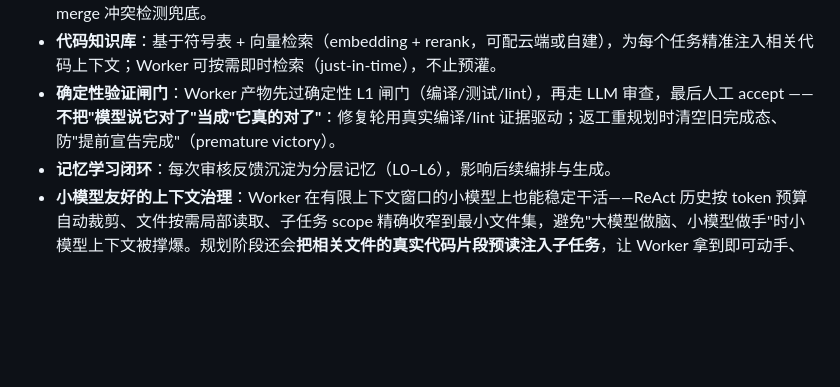
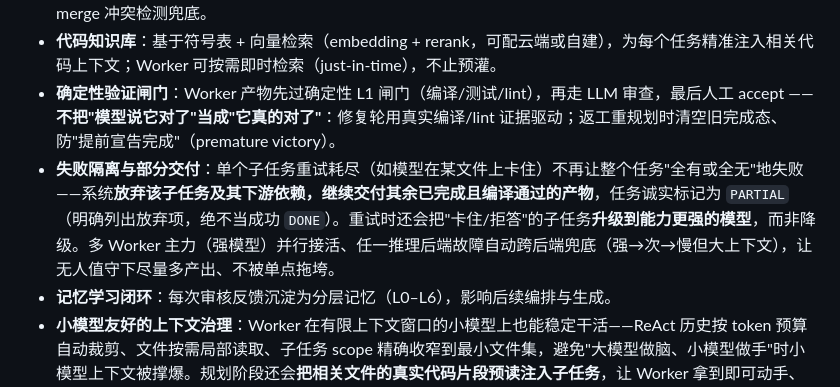
Before and after one commit to Victzhang79/Swarm, a Markdown page: README.md, the part around the change. Drawn GitHub-style; blank space fills up the shorter version.

Commit message:
docs(v0.9.2): README 同步——失败隔离/部分交付 + 拒答升级强模型 + 跨后端兜底
外部功能介绍新增"失败隔离与部分交付":单子任务耗尽重试不再全任务失败,放弃它+下游
继续交付其余编译通过产物,诚实标 PARTIAL(非假 DONE);拒答子任务重试升级更强模型;
多主力并行+任一后端故障跨后端兜底。

Co-Authored-By: Claude Opus 4.8 (1M context) <noreply@anthropic.com>

```diff
--- a/README.md
+++ b/README.md
@@ -26,6 +26,7 @@ Swarm 解决的就是这件事：把一个需求交给一套**有分工、有验
 - **自动并行编排**：剥离 LLM 误加的"假依赖"，让真正独立的子任务并行执行（依赖 DAG 驱动，非保守串行），merge 冲突检测兜底。
 - **代码知识库**：基于符号表 + 向量检索（embedding + rerank，可配云端或自建），为每个任务精准注入相关代码上下文；Worker 可按需即时检索（just-in-time），不止预灌。
 - **确定性验证闸门**：Worker 产物先过确定性 L1 闸门（编译/测试/lint），再走 LLM 审查，最后人工 accept —— **不把"模型说它对了"当成"它真的对了"**：修复轮用真实编译/lint 证据驱动；返工重规划时清空旧完成态、防"提前宣告完成"（premature victory）。
+- **失败隔离与部分交付**：单个子任务重试耗尽（如模型在某文件上卡住）不再让整个任务"全有或全无"地失败——系统**放弃该子任务及其下游依赖，继续交付其余已完成且编译通过的产物**，任务诚实标记为 `PARTIAL`（明确列出放弃项，绝不当成功 `DONE`）。重试时还会把"卡住/拒答"的子任务**升级到能力更强的模型**，而非降级。多 Worker 主力（强模型）并行接活、任一推理后端故障自动跨后端兜底（强→次→慢但大上下文），让无人值守下尽量多产出、不被单点拖垮。
 - **记忆学习闭环**：每次审核反馈沉淀为分层记忆（L0–L6），影响后续编排与生成。
 - **小模型友好的上下文治理**：Worker 在有限上下文窗口的小模型上也能稳定干活——ReAct 历史按 token 预算自动裁剪、文件按需局部读取、子任务 scope 精确收窄到最小文件集，避免"大模型做脑、小模型做手"时小模型上下文被撑爆。规划阶段还会**把相关文件的真实代码片段预读注入子任务**，让 Worker 拿到即可动手、不必在沙箱里逐个翻文件耗尽步数预算。
 - **产品经理式需求**：需求只描述"要什么功能"即可，**无需点名要改哪个文件/类**——系统先经【需求转化/技术设计前置阶段】把模糊的产品话翻译成文件级技术方案（要建什么表/字段、按项目分层规范要新建/修改哪些文件），再交给规划。已验证"想要个功能管理设备"一句话 → 系统自主设计并产出 8 文件全栈模块（实体/Mapper/Service/Controller + 前端 + 建表）端到端跑通。一个跨多文件的完整功能按"垂直切片"作为一个子任务交付，而非机械按文件数拆碎；文件较多时 Worker **自动分阶段编码**（按文件分批、各批独立步数预算、阶段间锁定进度），即便单批触限也不丢已写文件。超大功能（多组件）按"接口→实现→装配"依赖序拆成多个子任务，前序产出（接口签名）自动注入后序子任务。**超大型需求（上百文件）按功能模块分批拆解**——每个模块作为一批垂直切片，规避单次 LLM 生成超长方案/DAG 卡死，逐批产出可见进度（批次/百分比/耗时）；多模块并行实现前先由 Brain 产出**全局共享契约**（跨模块接口/DTO/常量/API 规范）注入每个 Worker，确保多个 Worker 产出的接口对得上、不重复造同名类；同一文件的写权在规划期统一协调——独占型文件归单一 Worker；而**注册表/清单类聚合文件**（构建模块清单 `pom.xml`/`settings.gradle`、路由表、依赖注入注册表、i18n 资源等天然需多处登记的文件）则让各 Worker **串行登记、互不覆盖且不丢任何一方的改动**（旧策略只保留第一个写者会静默丢失其余登记，已治本）。
```
